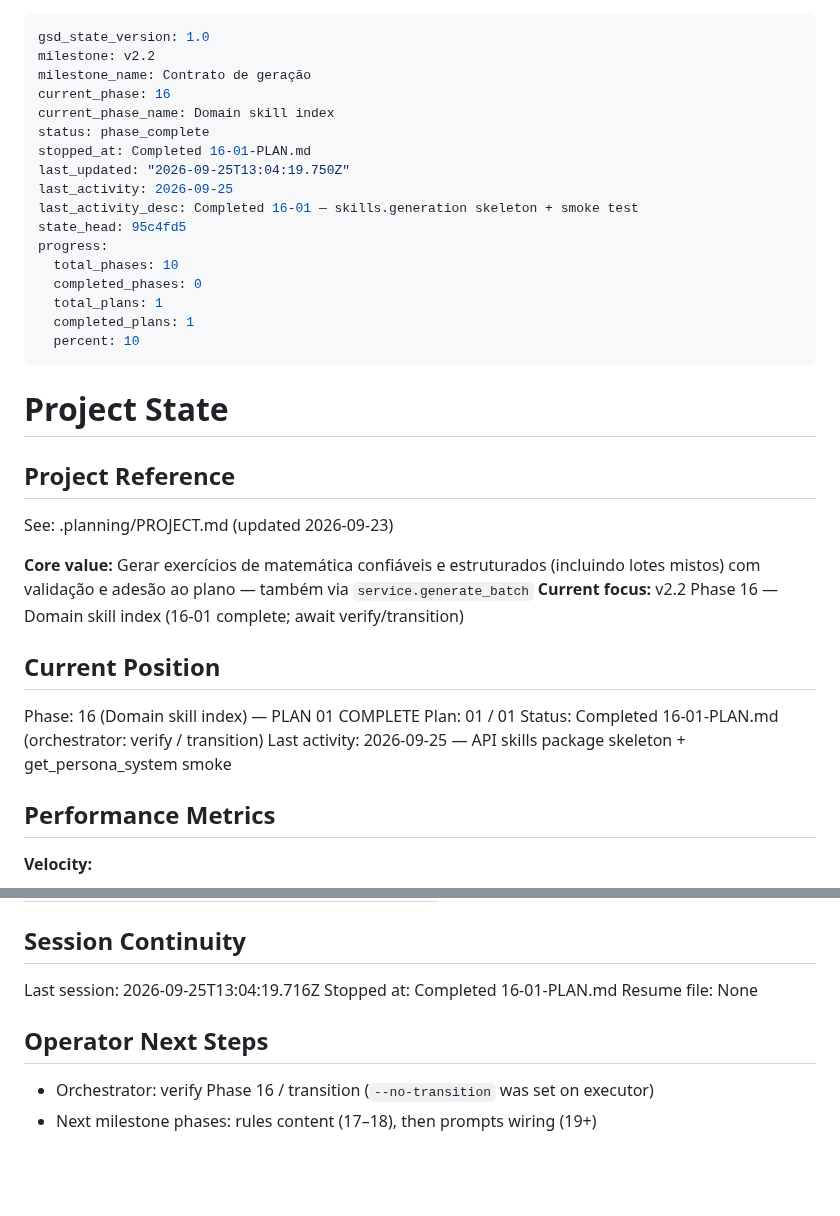
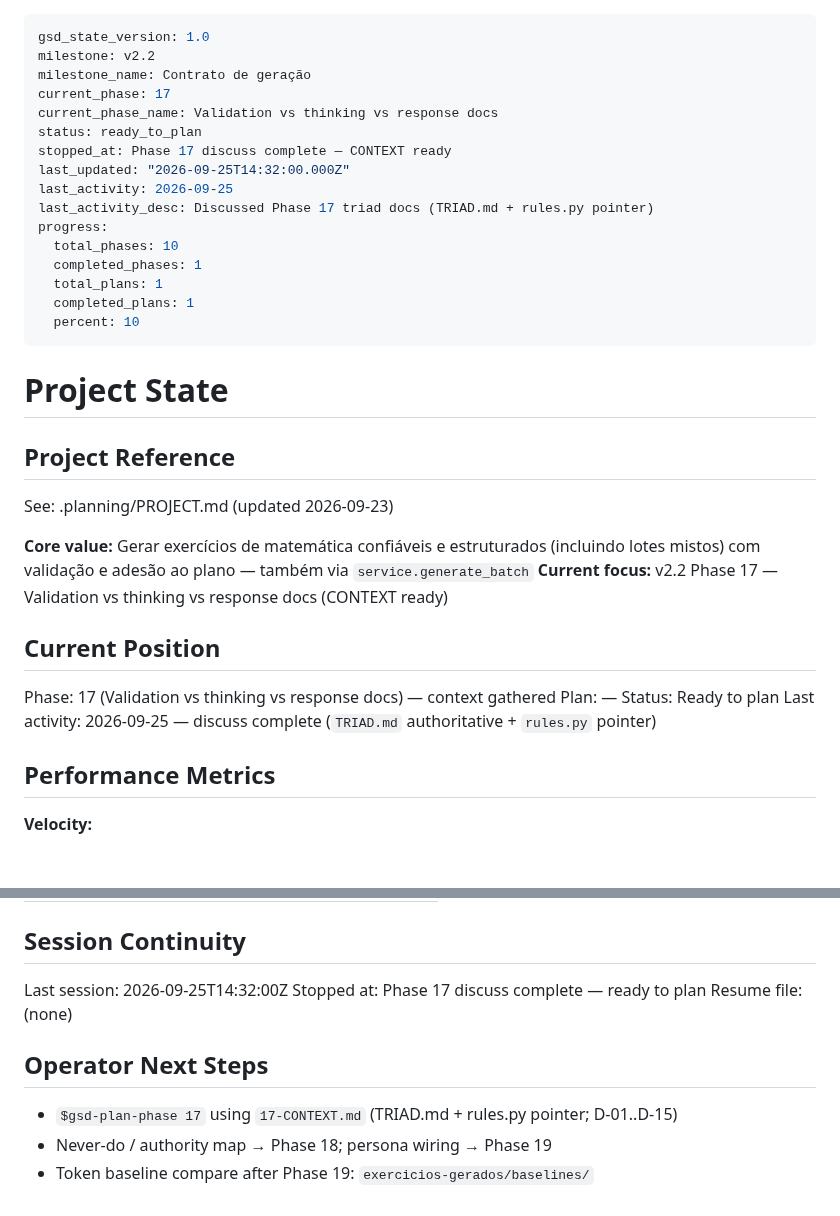
Before and after one commit to VirgilioFuchs/GeradorExercicios, a Markdown page: .planning/STATE.md, 2 parts joined by grey strips. Drawn GitHub-style; blank space fills up the shorter version.

Commit message:
docs(17): sync STATE after discuss

```diff
--- a/.planning/STATE.md
+++ b/.planning/STATE.md
@@ -2,17 +2,16 @@
 gsd_state_version: 1.0
 milestone: v2.2
 milestone_name: Contrato de geração
-current_phase: 16
-current_phase_name: Domain skill index
-status: phase_complete
-stopped_at: Completed 16-01-PLAN.md
-last_updated: "2026-09-25T13:04:19.750Z"
+current_phase: 17
+current_phase_name: Validation vs thinking vs response docs
+status: ready_to_plan
+stopped_at: Phase 17 discuss complete — CONTEXT ready
+last_updated: "2026-09-25T14:32:00.000Z"
 last_activity: 2026-09-25
-last_activity_desc: Completed 16-01 — skills.generation skeleton + smoke test
-state_head: 95c4fd5
+last_activity_desc: Discussed Phase 17 triad docs (TRIAD.md + rules.py pointer)
 progress:
   total_phases: 10
-  completed_phases: 0
+  completed_phases: 1
   total_plans: 1
   completed_plans: 1
   percent: 10
@@ -25,14 +24,14 @@ progress:
 See: .planning/PROJECT.md (updated 2026-09-23)
 
 **Core value:** Gerar exercícios de matemática confiáveis e estruturados (incluindo lotes mistos) com validação e adesão ao plano — também via `service.generate_batch`
-**Current focus:** v2.2 Phase 16 — Domain skill index (16-01 complete; await verify/transition)
+**Current focus:** v2.2 Phase 17 — Validation vs thinking vs response docs (CONTEXT ready)
 
 ## Current Position
 
-Phase: 16 (Domain skill index) — PLAN 01 COMPLETE
-Plan: 01 / 01
-Status: Completed 16-01-PLAN.md (orchestrator: verify / transition)
-Last activity: 2026-09-25 — API skills package skeleton + get_persona_system smoke
+Phase: 17 (Validation vs thinking vs response docs) — context gathered
+Plan: —
+Status: Ready to plan
+Last activity: 2026-09-25 — discuss complete (`TRIAD.md` authoritative + `rules.py` pointer)
 
 ## Performance Metrics
 
@@ -120,11 +119,12 @@ Items acknowledged and deferred at milestone close, most recent first:
 
 ## Session Continuity
 
-Last session: 2026-09-25T13:04:19.716Z
-Stopped at: Completed 16-01-PLAN.md
-Resume file: None
+Last session: 2026-09-25T14:32:00Z
+Stopped at: Phase 17 discuss complete — ready to plan
+Resume file: (none)
 
 ## Operator Next Steps
 
-- Orchestrator: verify Phase 16 / transition (`--no-transition` was set on executor)
-- Next milestone phases: rules content (17–18), then prompts wiring (19+)
+- `$gsd-plan-phase 17` using `17-CONTEXT.md` (TRIAD.md + rules.py pointer; D-01..D-15)
+- Never-do / authority map → Phase 18; persona wiring → Phase 19
+- Token baseline compare after Phase 19: `exercicios-gerados/baselines/`
```
